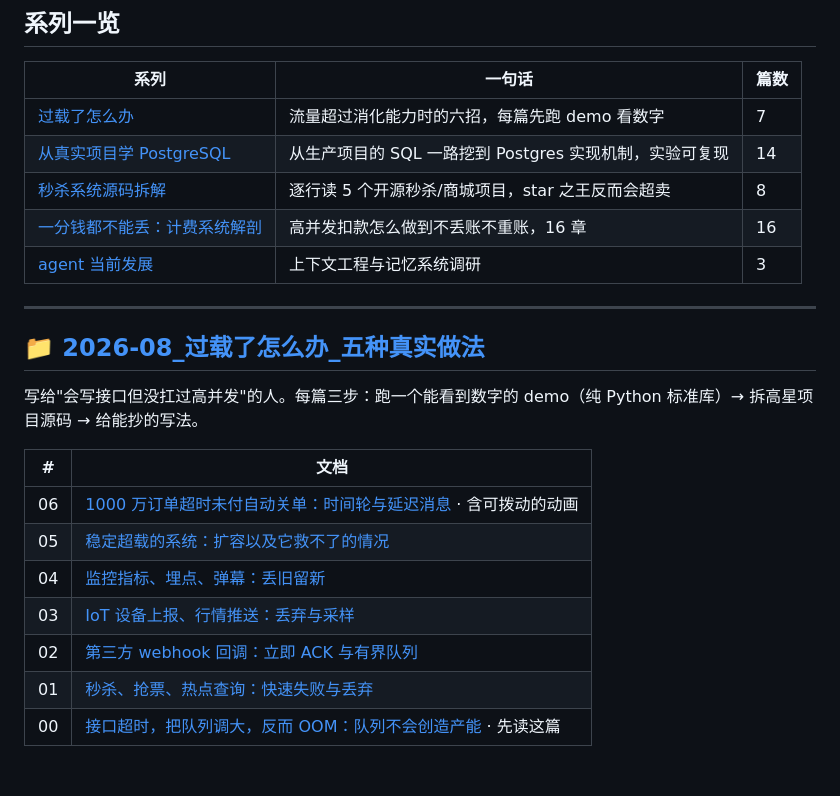
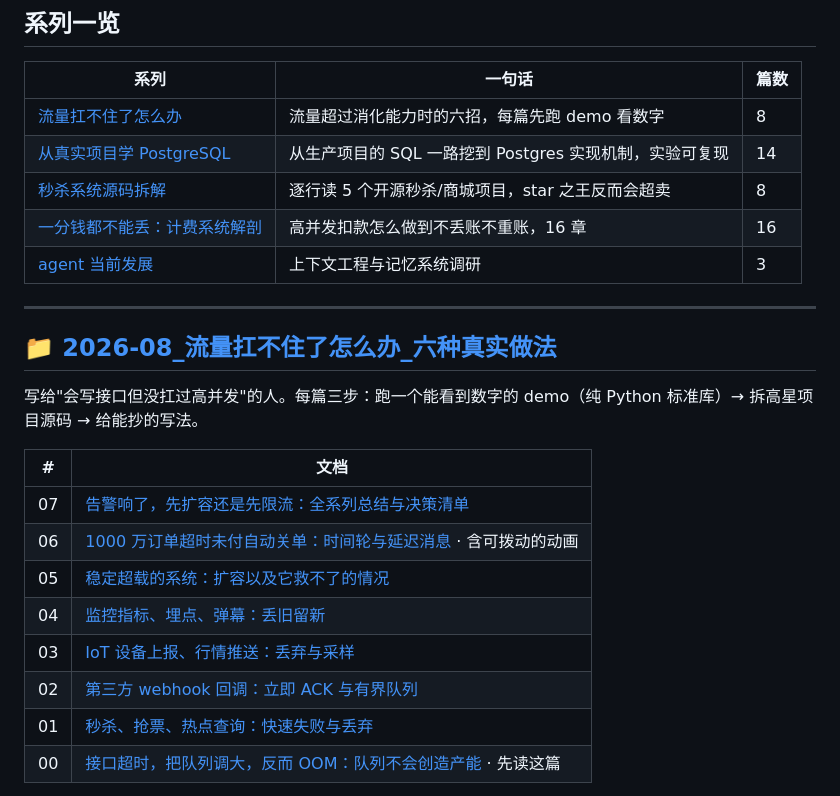
Before and after one commit to congwa/agent-dev, a Markdown page: README.md, the part around one of its changes. GitHub-like rendering; blank space fills up the shorter version.

Commit message:
流量系列新增 07 总结篇：告警响了先扩容还是先限流
- L=λW 的五个化身、出事三步顺序（先掐回路→看有效产出→再扩容）
- 选招三问决策表、六条军规、十条自查清单
- 根 README 与系列索引同步

```diff
--- a/README.md
+++ b/README.md
@@ -6,7 +6,7 @@
 
 | 系列 | 一句话 | 篇数 |
 |---|---|---|
-| [过载了怎么办](#-2026-08_过载了怎么办_五种真实做法) | 流量超过消化能力时的六招，每篇先跑 demo 看数字 | 7 |
+| [流量扛不住了怎么办](#-2026-08_流量扛不住了怎么办_六种真实做法) | 流量超过消化能力时的六招，每篇先跑 demo 看数字 | 8 |
 | [从真实项目学 PostgreSQL](#-2026-08_从真实项目学postgresql) | 从生产项目的 SQL 一路挖到 Postgres 实现机制，实验可复现 | 14 |
 | [秒杀系统源码拆解](#-2026-07_秒杀系统源码拆解) | 逐行读 5 个开源秒杀/商城项目，star 之王反而会超卖 | 8 |
 | [一分钱都不能丢：计费系统解剖](#-2026-07_一分钱都不能丢_高并发计费系统解剖) | 高并发扣款怎么做到不丢账不重账，16 章 | 16 |
@@ -14,17 +14,18 @@
 
 ---
 
-## 📁 [2026-08_过载了怎么办_五种真实做法](./2026-08_过载了怎么办_五种真实做法/)
+## 📁 [2026-08_流量扛不住了怎么办_六种真实做法](./2026-08_流量扛不住了怎么办_六种真实做法/)
 
 写给"会写接口但没扛过高并发"的人。每篇三步：跑一个能看到数字的 demo（纯 Python 标准库）→ 拆高星项目源码 → 给能抄的写法。
 
 | # | 文档 |
 |---|---|
-| 06 | [1000 万订单超时未付自动关单：时间轮与延迟消息](./2026-08_过载了怎么办_五种真实做法/06-1000万订单超时未付自动关单-时间轮与延迟消息.md) · 含可拨动的动画 |
-| 05 | [稳定超载的系统：扩容以及它救不了的情况](./2026-08_过载了怎么办_五种真实做法/05-稳定超载的系统-扩容以及它救不了的情况.md) |
-| 04 | [监控指标、埋点、弹幕：丢旧留新](./2026-08_过载了怎么办_五种真实做法/04-监控指标埋点弹幕-丢旧留新.md) |
-| 03 | [IoT 设备上报、行情推送：丢弃与采样](./2026-08_过载了怎么办_五种真实做法/03-IoT设备上报行情推送-丢弃与采样.md) |
-| 02 | [第三方 webhook 回调：立即 ACK 与有界队列](./2026-08_过载了怎么办_五种真实做法/02-第三方webhook回调-立即ACK与有界队列.md) |
-| 01 | [秒杀、抢票、热点查询：快速失败与丢弃](./2026-08_过载了怎么办_五种真实做法/01-秒杀抢票热点查询-快速失败与丢弃.md) |
-| 00 | [接口超时，把队列调大，反而 OOM：队列不会创造产能](./2026-08_过载了怎么办_五种真实做法/00-接口超时把队列调大反而OOM-队列不会创造产能.md) · 先读这篇 |
+| 07 | [告警响了，先扩容还是先限流：全系列总结与决策清单](./2026-08_流量扛不住了怎么办_六种真实做法/07-告警响了先扩容还是先限流-全系列总结与决策清单.md) |
+| 06 | [1000 万订单超时未付自动关单：时间轮与延迟消息](./2026-08_流量扛不住了怎么办_六种真实做法/06-1000万订单超时未付自动关单-时间轮与延迟消息.md) · 含可拨动的动画 |
+| 05 | [稳定超载的系统：扩容以及它救不了的情况](./2026-08_流量扛不住了怎么办_六种真实做法/05-稳定超载的系统-扩容以及它救不了的情况.md) |
+| 04 | [监控指标、埋点、弹幕：丢旧留新](./2026-08_流量扛不住了怎么办_六种真实做法/04-监控指标埋点弹幕-丢旧留新.md) |
+| 03 | [IoT 设备上报、行情推送：丢弃与采样](./2026-08_流量扛不住了怎么办_六种真实做法/03-IoT设备上报行情推送-丢弃与采样.md) |
+| 02 | [第三方 webhook 回调：立即 ACK 与有界队列](./2026-08_流量扛不住了怎么办_六种真实做法/02-第三方webhook回调-立即ACK与有界队列.md) |
+| 01 | [秒杀、抢票、热点查询：快速失败与丢弃](./2026-08_流量扛不住了怎么办_六种真实做法/01-秒杀抢票热点查询-快速失败与丢弃.md) |
+| 00 | [接口超时，把队列调大，反而 OOM：队列不会创造产能](./2026-08_流量扛不住了怎么办_六种真实做法/00-接口超时把队列调大反而OOM-队列不会创造产能.md) · 先读这篇 |
 
```
Also changed, not shown: other parts of README.md (+1 -1 lines), 2026-08_流量扛不住了怎么办_六种真实做法/07-告警响了先扩容还是先限流-全系列总结与决策清单.md (added, +123 -0 lines).
